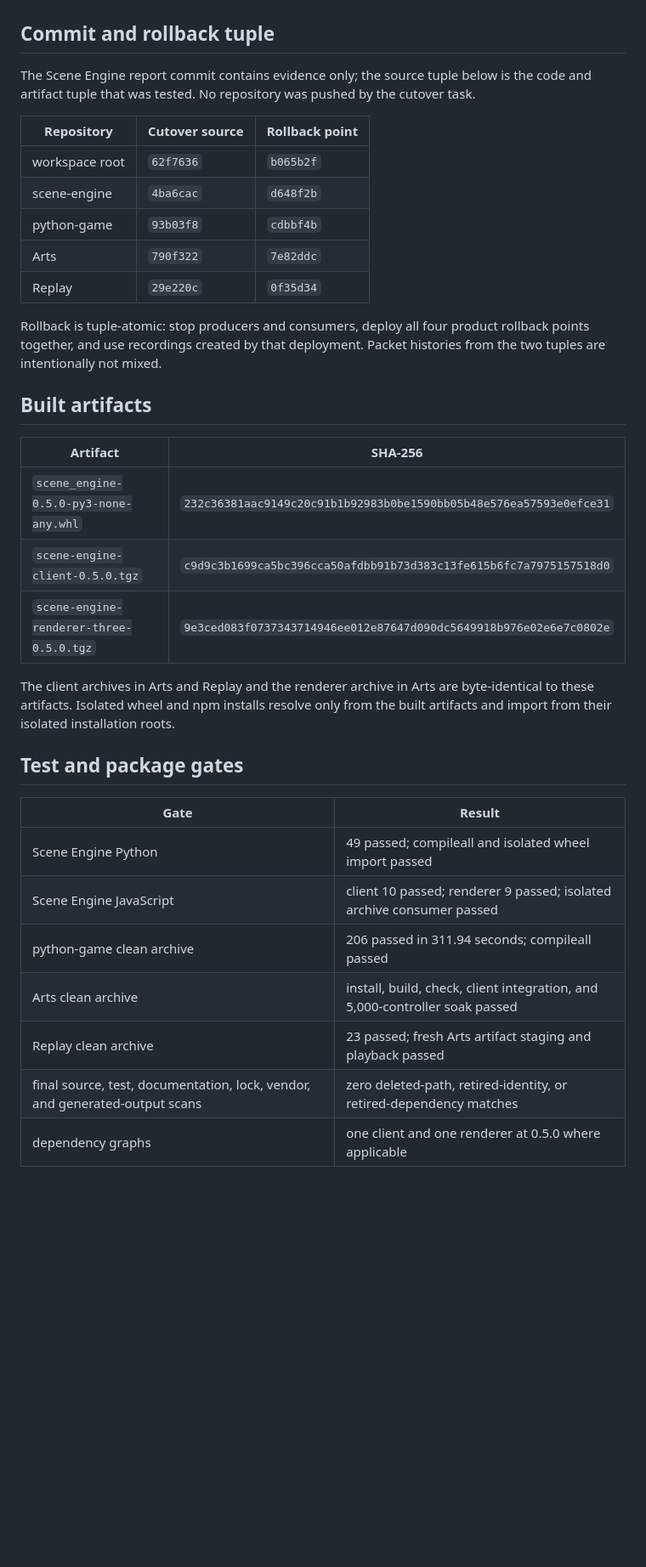
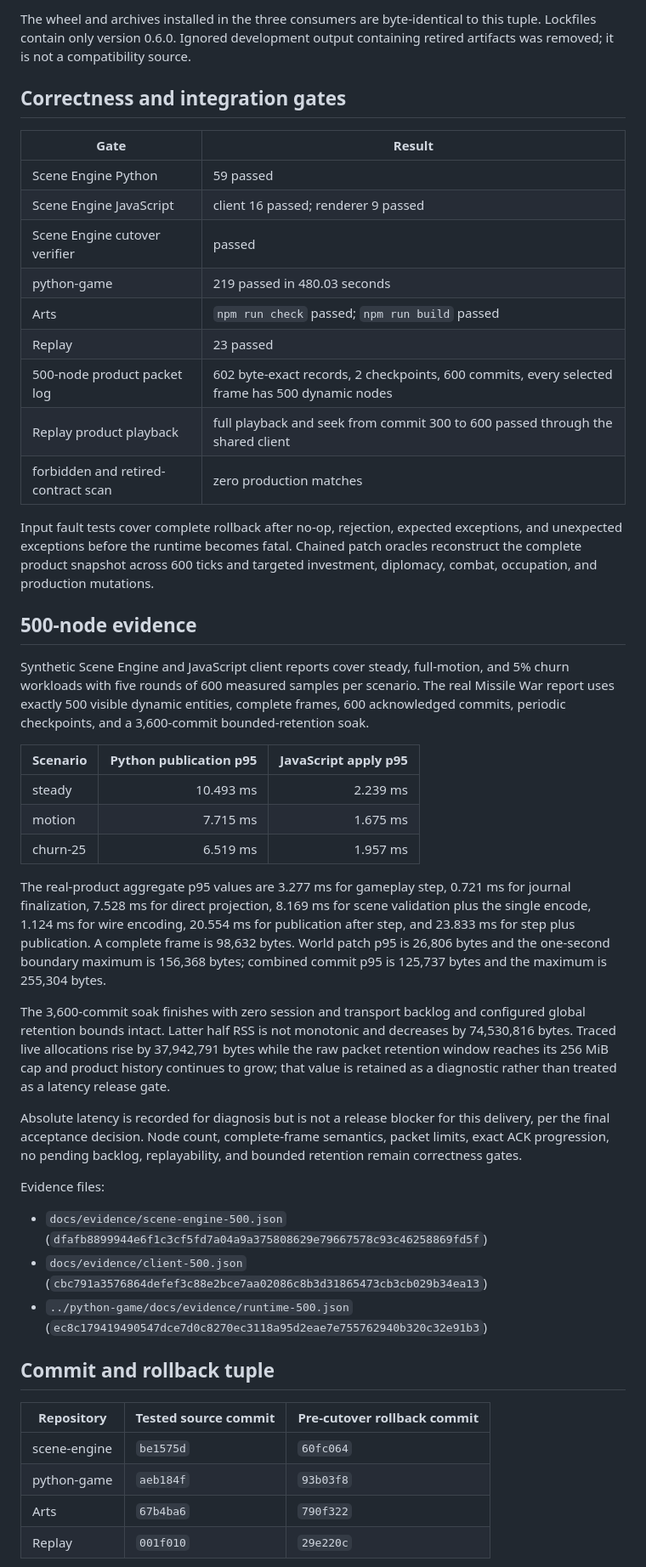
Before and after one commit to yijie-wiki-game-missile-war/scene-engine, a Markdown page: docs/cutover-report.md, the part around one of its changes. Shown at 85% size. Rendered like a GitHub page; blank space fills up the shorter version.

Commit message:
docs: record the Scene Engine 0.6 cutover

```diff
--- a/docs/cutover-report.md
+++ b/docs/cutover-report.md
@@ -6,40 +45,65 @@ from 25 files and 10,872 physical lines at the rollback point to 17 files and 7,
+The wheel and archives installed in the three consumers are byte-identical to this tuple. Lockfiles contain only version
+0.6.0. Ignored development output containing retired artifacts was removed; it is not a compatibility source.
+
+## Correctness and integration gates
+
+| Gate | Result |
+| --- | --- |
+| Scene Engine Python | 59 passed |
+| Scene Engine JavaScript | client 16 passed; renderer 9 passed |
+| Scene Engine cutover verifier | passed |
+| python-game | 219 passed in 480.03 seconds |
+| Arts | `npm run check` passed; `npm run build` passed |
+| Replay | 23 passed |
+| 500-node product packet log | 602 byte-exact records, 2 checkpoints, 600 commits, every selected frame has 500 dynamic nodes |
+| Replay product playback | full playback and seek from commit 300 to 600 passed through the shared client |
+| forbidden and retired-contract scan | zero production matches |
+
+Input fault tests cover complete rollback after no-op, rejection, expected exceptions, and unexpected exceptions before the
+runtime becomes fatal. Chained patch oracles reconstruct the complete product snapshot across 600 ticks and targeted
+investment, diplomacy, combat, occupation, and production mutations.
+
+## 500-node evidence
+
+Synthetic Scene Engine and JavaScript client reports cover steady, full-motion, and 5% churn workloads with five rounds of
+600 measured samples per scenario. The real Missile War report uses exactly 500 visible dynamic entities, complete frames,
+600 acknowledged commits, periodic checkpoints, and a 3,600-commit bounded-retention soak.
+
+| Scenario | Python publication p95 | JavaScript apply p95 |
+| --- | ---: | ---: |
+| steady | 10.493 ms | 2.239 ms |
+| motion | 7.715 ms | 1.675 ms |
+| churn-25 | 6.519 ms | 1.957 ms |
+
+The real-product aggregate p95 values are 3.277 ms for gameplay step, 0.721 ms for journal finalization, 7.528 ms for direct
+projection, 8.169 ms for scene validation plus the single encode, 1.124 ms for wire encoding, 20.554 ms for publication after
+step, and 23.833 ms for step plus publication. A complete frame is 98,632 bytes. World patch p95 is 26,806 bytes and the
+one-second boundary maximum is 156,368 bytes; combined commit p95 is 125,737 bytes and the maximum is 255,304 bytes.
+
+The 3,600-commit soak finishes with zero session and transport backlog and configured global retention bounds intact. Latter
+half RSS is not monotonic and decreases by 74,530,816 bytes. Traced live allocations rise by 37,942,791 bytes while the raw
+packet retention window reaches its 256 MiB cap and product history continues to grow; that value is retained as a diagnostic
+rather than treated as a latency release gate.
+
+Absolute latency is recorded for diagnosis but is not a release blocker for this delivery, per the final acceptance decision.
+Node count, complete-frame semantics, packet limits, exact ACK progression, no pending backlog, replayability, and bounded
+retention remain correctness gates.
+
+Evidence files:
+
+- `docs/evidence/scene-engine-500.json`
+  (`dfafb8899944e6f1c3cf5fd7a04a9a375808629e79667578c93c46258869fd5f`)
+- `docs/evidence/client-500.json`
+  (`cbc791a3576864defef3c88e2bce7aa02086c8b3d31865473cb3cb029b34ea13`)
+- `../python-game/docs/evidence/runtime-500.json`
+  (`ec8c179419490547dce7d0c8270ec3118a95d2eae7e755762940b320c32e91b3`)
 
 ## Commit and rollback tuple
 
-The Scene Engine report commit contains evidence only; the source tuple below is the code and artifact tuple that was tested.
-No repository was pushed by the cutover task.
+| Repository | Tested source commit | Pre-cutover rollback commit |
+| --- | --- | --- |
+| scene-engine | `be1575d` | `60fc064` |
+| python-game | `aeb184f` | `93b03f8` |
+| Arts | `67b4ba6` | `790f322` |
+| Replay | `001f010` | `29e220c` |
 
-| Repository | Cutover source | Rollback point |
-| --- | --- | --- |
-| workspace root | `62f7636` | `b065b2f` |
-| scene-engine | `4ba6cac` | `d648f2b` |
-| python-game | `93b03f8` | `cdbbf4b` |
-| Arts | `790f322` | `7e82ddc` |
-| Replay | `29e220c` | `0f35d34` |
-
-Rollback is tuple-atomic: stop producers and consumers, deploy all four product rollback points together, and use recordings
-created by that deployment. Packet histories from the two tuples are intentionally not mixed.
-
-## Built artifacts
-
-| Artifact | SHA-256 |
-| --- | --- |
-| `scene_engine-0.5.0-py3-none-any.whl` | `232c36381aac9149c20c91b1b92983b0be1590bb05b48e576ea57593e0efce31` |
-| `scene-engine-client-0.5.0.tgz` | `c9d9c3b1699ca5bc396cca50afdbb91b73d383c13fe615b6fc7a7975157518d0` |
-| `scene-engine-renderer-three-0.5.0.tgz` | `9e3ced083f0737343714946ee012e87647d090dc5649918b976e02e6e7c0802e` |
-
-The client archives in Arts and Replay and the renderer archive in Arts are byte-identical to these artifacts. Isolated wheel
-and npm installs resolve only from the built artifacts and import from their isolated installation roots.
-
-## Test and package gates
-
-| Gate | Result |
-| --- | --- |
-| Scene Engine Python | 49 passed; compileall and isolated wheel import passed |
-| Scene Engine JavaScript | client 10 passed; renderer 9 passed; isolated archive consumer passed |
-| python-game clean archive | 206 passed in 311.94 seconds; compileall passed |
-| Arts clean archive | install, build, check, client integration, and 5,000-controller soak passed |
-| Replay clean archive | 23 passed; fresh Arts artifact staging and playback passed |
-| final source, test, documentation, lock, vendor, and generated-output scans | zero deleted-path, retired-identity, or retired-dependency matches |
-| dependency graphs | one client and one renderer at 0.5.0 where applicable |
-
```
Also changed, not shown: other parts of docs/cutover-report.md (+46 -87 lines).
